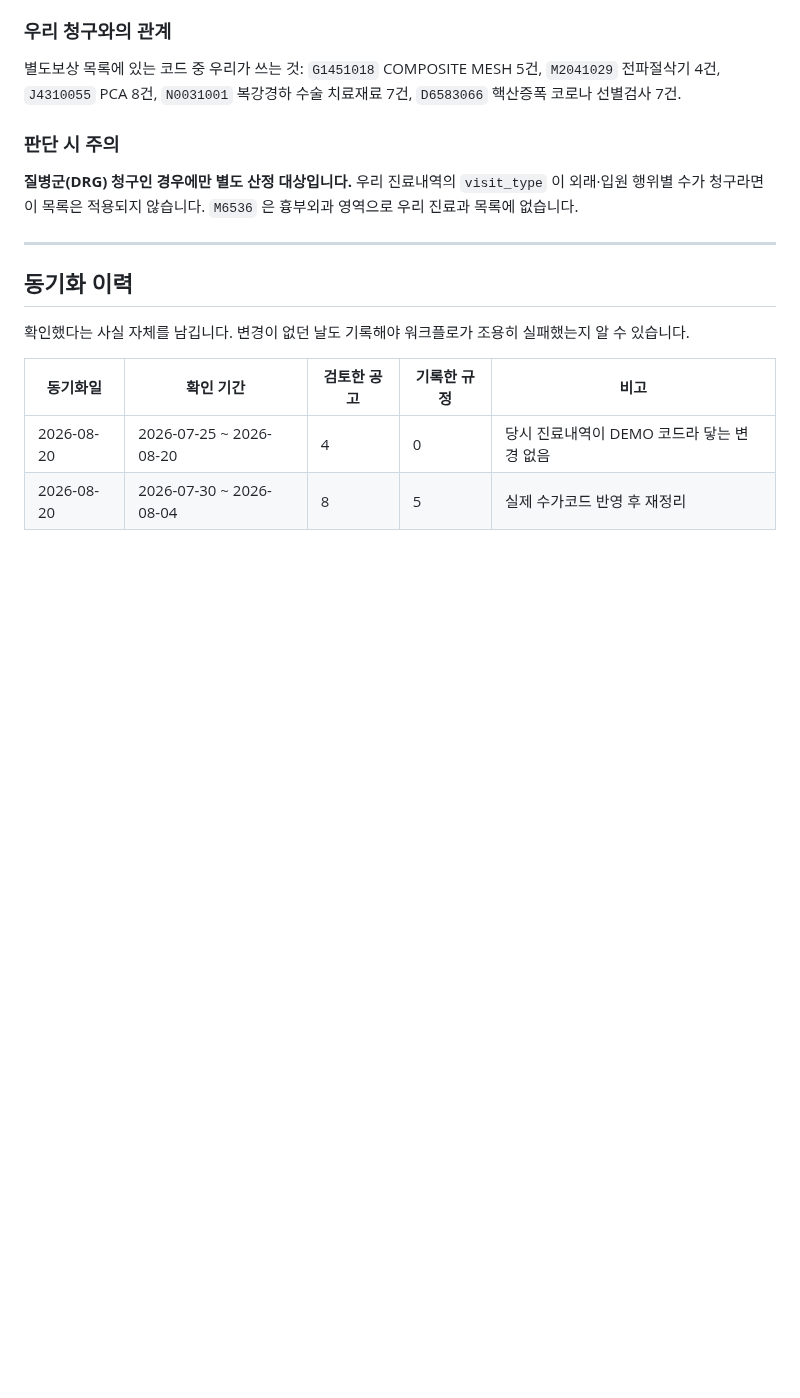
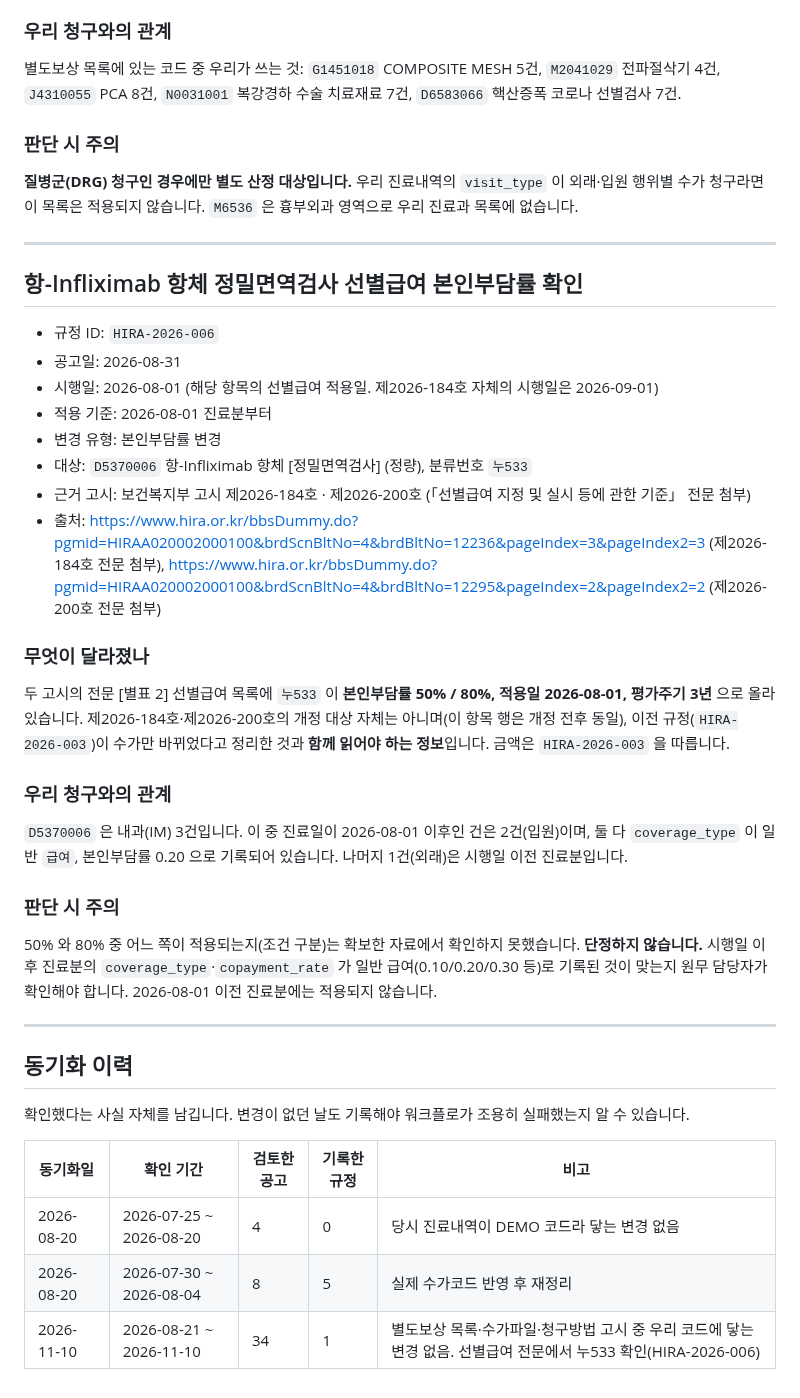
Before and after one commit to t-hajongkim/testhit, a Markdown page: rules/HIRA_RULES.md, the part around one of its changes. GitHub-like rendering; blank space fills up the shorter version.

Commit message:
rules: HIRA 규정 동기화 2026-11-10
Co-authored-by: Copilot <223556219+Copilot@users.noreply.github.com>

```diff
--- a/rules/HIRA_RULES.md
+++ b/rules/HIRA_RULES.md
@@ -138,6 +138,34 @@ AI 가 환자 진료내역과 대조하는 근거 문서입니다. `hira-rule-sy
 
 ---
 
+## 항-Infliximab 항체 정밀면역검사 선별급여 본인부담률 확인
+
+- 규정 ID: `HIRA-2026-006`
+- 공고일: 2026-08-31
+- 시행일: 2026-08-01 (해당 항목의 선별급여 적용일. 제2026-184호 자체의 시행일은 2026-09-01)
+- 적용 기준: 2026-08-01 진료분부터
+- 변경 유형: 본인부담률 변경
+- 대상: `D5370006` 항-Infliximab 항체 [정밀면역검사] (정량), 분류번호 `누533`
+- 근거 고시: 보건복지부 고시 제2026-184호 · 제2026-200호 (「선별급여 지정 및 실시 등에 관한 기준」 전문 첨부)
+- 출처: https://www.hira.or.kr/bbsDummy.do?pgmid=HIRAA020002000100&brdScnBltNo=4&brdBltNo=12236&pageIndex=3&pageIndex2=3 (제2026-184호 전문 첨부),
+  https://www.hira.or.kr/bbsDummy.do?pgmid=HIRAA020002000100&brdScnBltNo=4&brdBltNo=12295&pageIndex=2&pageIndex2=2 (제2026-200호 전문 첨부)
+
+### 무엇이 달라졌나
+두 고시의 전문 [별표 2] 선별급여 목록에 `누533` 이 **본인부담률 50% / 80%, 적용일 2026-08-01, 평가주기 3년** 으로 올라 있습니다.
+제2026-184호·제2026-200호의 개정 대상 자체는 아니며(이 항목 행은 개정 전후 동일), 이전 규정(`HIRA-2026-003`)이
+수가만 바뀌었다고 정리한 것과 **함께 읽어야 하는 정보**입니다. 금액은 `HIRA-2026-003` 을 따릅니다.
+
+### 우리 청구와의 관계
+`D5370006` 은 내과(IM) 3건입니다. 이 중 진료일이 2026-08-01 이후인 건은 2건(입원)이며,
+둘 다 `coverage_type` 이 일반 `급여`, 본인부담률 0.20 으로 기록되어 있습니다. 나머지 1건(외래)은 시행일 이전 진료분입니다.
+
+### 판단 시 주의
+50% 와 80% 중 어느 쪽이 적용되는지(조건 구분)는 확보한 자료에서 확인하지 못했습니다. **단정하지 않습니다.**
+시행일 이후 진료분의 `coverage_type`·`copayment_rate` 가 일반 급여(0.10/0.20/0.30 등)로 기록된 것이 맞는지
+원무 담당자가 확인해야 합니다. 2026-08-01 이전 진료분에는 적용되지 않습니다.
+
+---
+
 ## 동기화 이력
 
 확인했다는 사실 자체를 남깁니다. 변경이 없던 날도 기록해야 워크플로가 조용히
@@ -147,3 +175,4 @@ AI 가 환자 진료내역과 대조하는 근거 문서입니다. `hira-rule-sy
 |---|---|---|---|---|
 | 2026-08-20 | 2026-07-25 ~ 2026-08-20 | 4 | 0 | 당시 진료내역이 DEMO 코드라 닿는 변경 없음 |
 | 2026-08-20 | 2026-07-30 ~ 2026-08-04 | 8 | 5 | 실제 수가코드 반영 후 재정리 |
+| 2026-11-10 | 2026-08-21 ~ 2026-11-10 | 34 | 1 | 별도보상 목록·수가파일·청구방법 고시 중 우리 코드에 닿는 변경 없음. 선별급여 전문에서 누533 확인(HIRA-2026-006) |
```
Also changed, not shown: other parts of rules/HIRA_RULES.md (+2 -2 lines).
